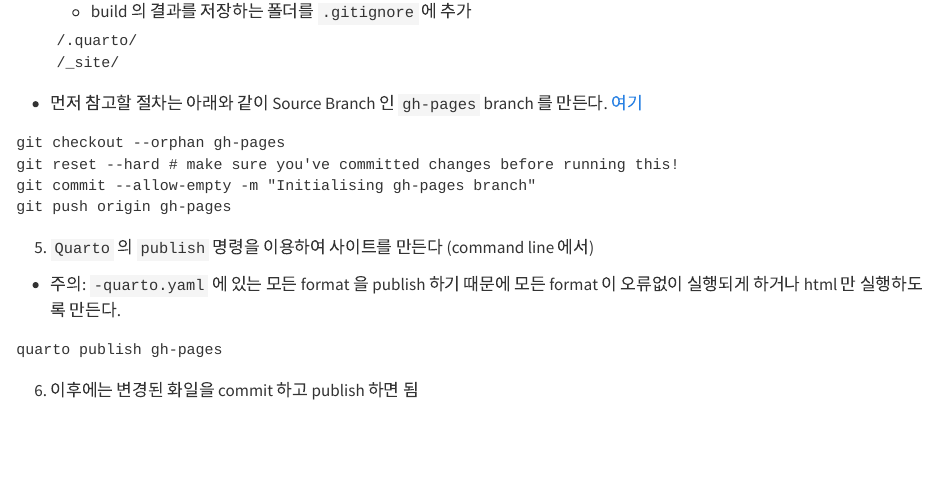
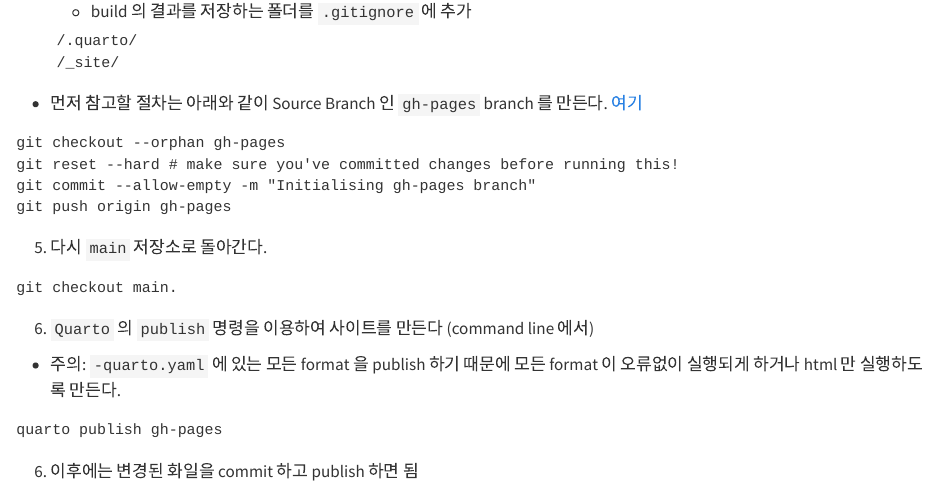
Before and after one commit to ilovedata/quartoTutorial, a Quarto document (index.qmd): the page in a window 1100 px wide, from 540 px down. Rendered offline with R 4.5, knitr and Pandoc in place of Quarto, with nearby package versions.

Commit message:
add back to main

````diff
--- a/index.qmd
+++ b/index.qmd
@@ -35,7 +35,13 @@
 git push origin gh-pages
 ```
 
-5. `Quarto` 의 `publish` 명령을 이용하여 사이트를 만든다 (command line 에서)
+5. 다시 `main` 저장소로 돌아간다.
+
+```
+git checkout main.
+```
+
+6. `Quarto` 의 `publish` 명령을 이용하여 사이트를 만든다 (command line 에서)
 
  - 주의: `-quarto.yaml` 에 있는 모든 format 을 publish 하기 때문에 모든 format 이 오류없이 실행되게 하거나 html 만 실행하도록 만든다.
 ```
````
